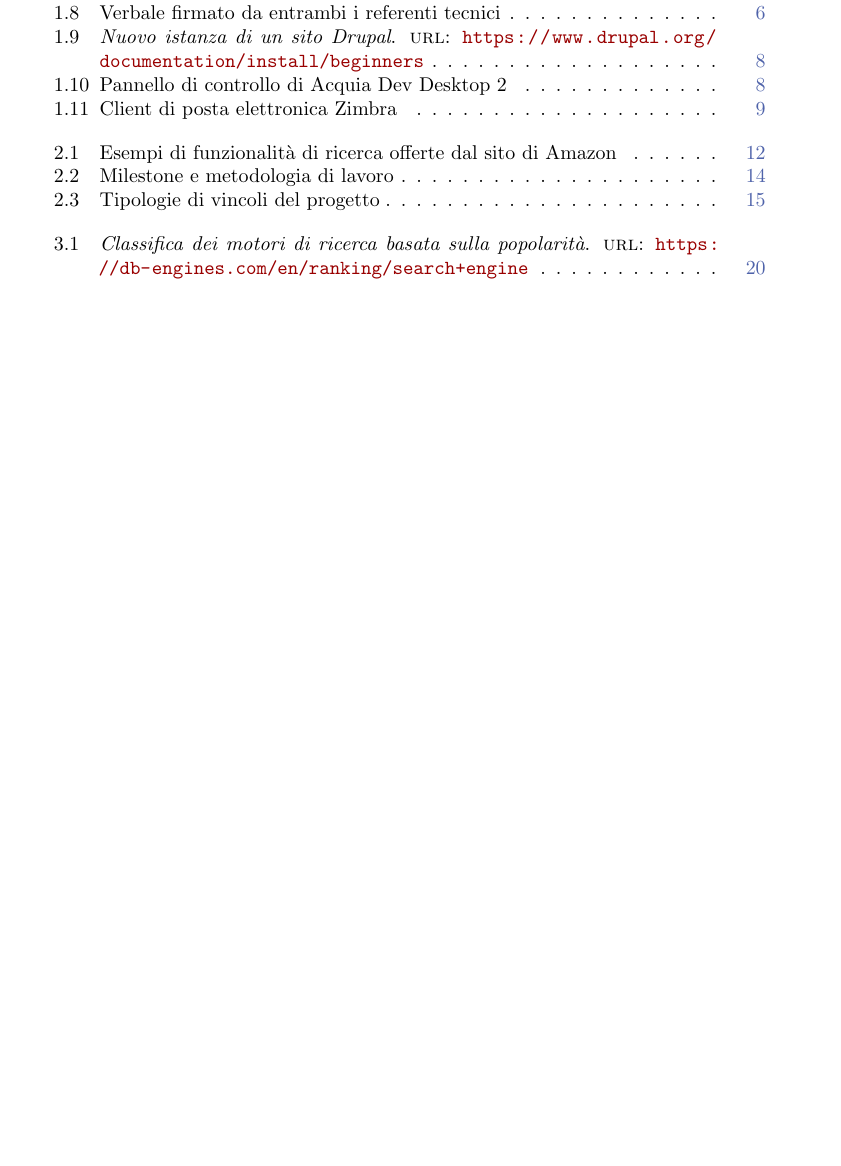
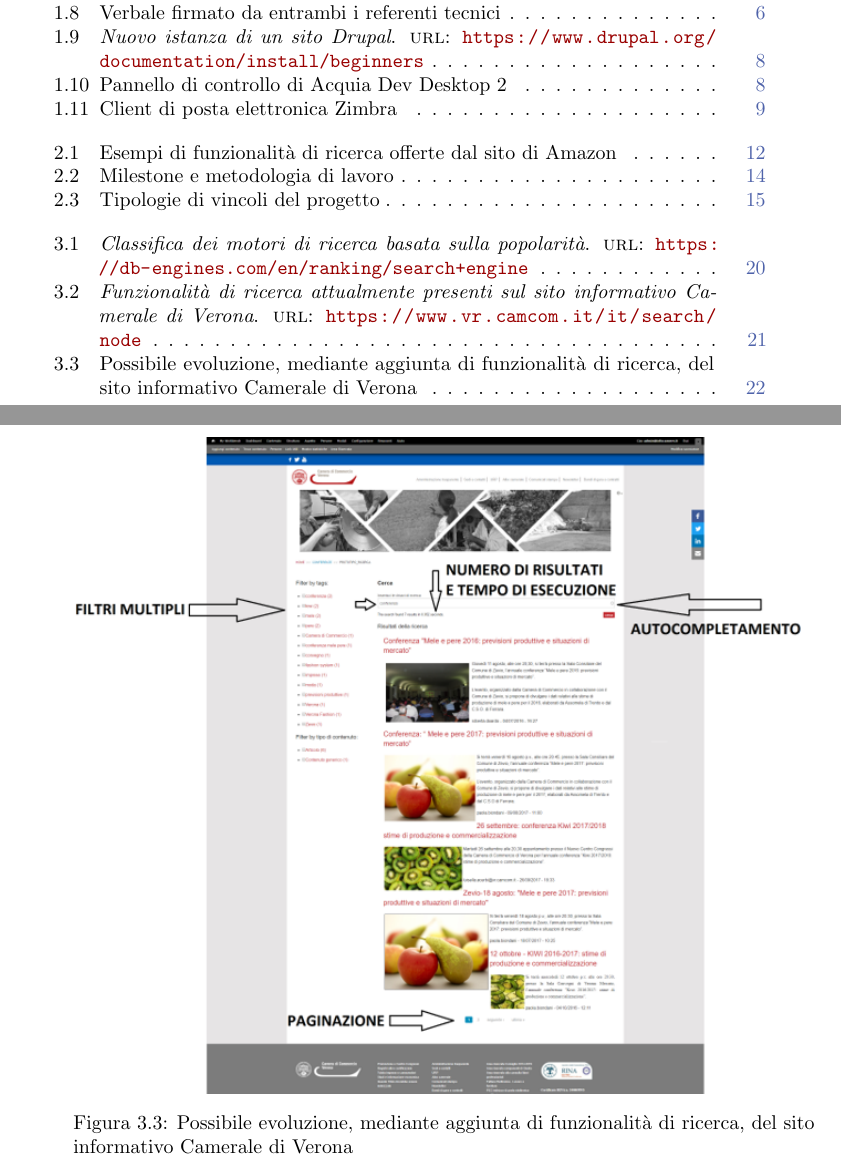
Before and after one commit to DanielDeGaspari/Tesi, a LaTeX book (Tesi.tex, which reads bibliografia.bib, sections/capitoli/capitolo-3.tex): part of page 11 of 41 before the commit and two parts of pages 11 and 34 of 43 after it, the two joined at a grey line, cut so that both start at the same text, the shorter picture padded with empty space. The pictures show the PDF file Tesi.pdf that the author committed with the source.

Commit message:
Inizio stesura 3.3

```diff
--- a/bibliografia.bib
+++ b/bibliografia.bib
@@ -22,3 +22,8 @@
 	title   = {Classifica dei motori di ricerca basata sulla popolarità},
 	url     = {https://db-engines.com/en/ranking/search+engine}
 }
+
+@online{site:vr_attuale,
+	title   = {Funzionalità di ricerca attualmente presenti sul sito informativo Camerale di Verona},
+	url     = {https://www.vr.camcom.it/it/search/node}
+}
--- a/sections/capitoli/capitolo-3.tex
+++ b/sections/capitoli/capitolo-3.tex
@@ -33,3 +33,5 @@
 		\subsection{Funzionalità di ricerca attuali}
 		Questa sezione presenterà la struttura dei siti camerali attualmente in produzione, ponendo l'accento sugli strumenti messi a disposizione all'utente per ritrovare i contenuti in esso presenti.
 
+		\begin{figure}[htbp]
+			\begin{center}
@@ -36,5 +41,15 @@
+		\end{figure}
+
+
 		\subsection{Possibile evoluzione}
 		Questa sezione presenterà una possibile evoluzione dei siti camerali, contenente funzionalità di ricerca attualmente non presenti.
+
+		\begin{figure}[htbp]
+			\begin{center}
+				\includegraphics[width=13cm]{vr_futura}
+				\captionof{figure}{Possibile evoluzione, mediante aggiunta di funzionalità di ricerca, del sito informativo Camerale di Verona}
+			\end{center}
+		\end{figure}
 
 	\section{Ricerca nativa Drupal}
 
```
Also changed, not shown: Tesi.pdf, images/vr_attuale.png (added), images/vr_futura.png (added), sections/capitoli/capitolo-3.tex (3 more changed lines).
